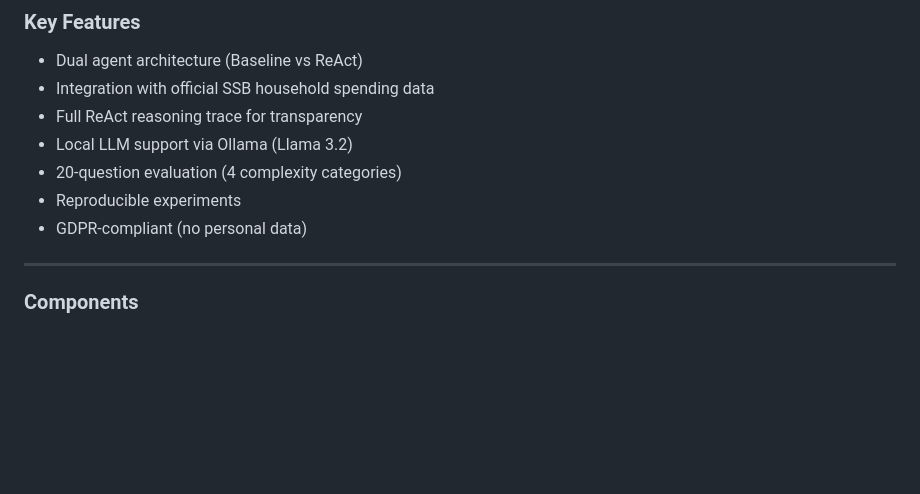
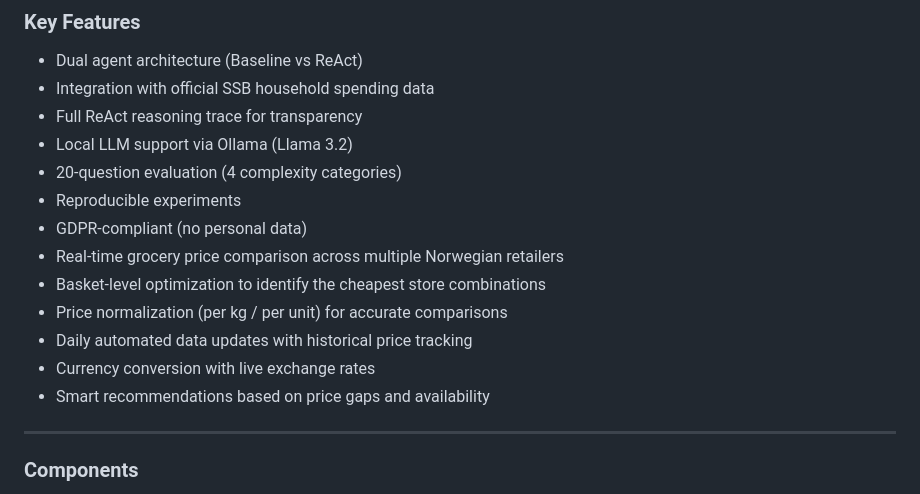
Before and after one commit to Srivatsav1298/Financial_AI_ReAct_Agent, a Markdown page: readme.md, the part around the change. Drawn GitHub-style; blank space fills up the shorter version.

Commit message:
Add features for grocery price comparison and optimization

```diff
--- a/readme.md
+++ b/readme.md
@@ -37,6 +37,13 @@ Financial AI tools must be **transparent** and **trustworthy**. This project dem
 - 20-question evaluation (4 complexity categories)
 - Reproducible experiments
 - GDPR-compliant (no personal data)
+- Real-time grocery price comparison across multiple Norwegian retailers
+- Basket-level optimization to identify the cheapest store combinations
+- Price normalization (per kg / per unit) for accurate comparisons
+- Daily automated data updates with historical price tracking
+- Currency conversion with live exchange rates
+- Smart recommendations based on price gaps and availability
+
 
 ---
 
```
